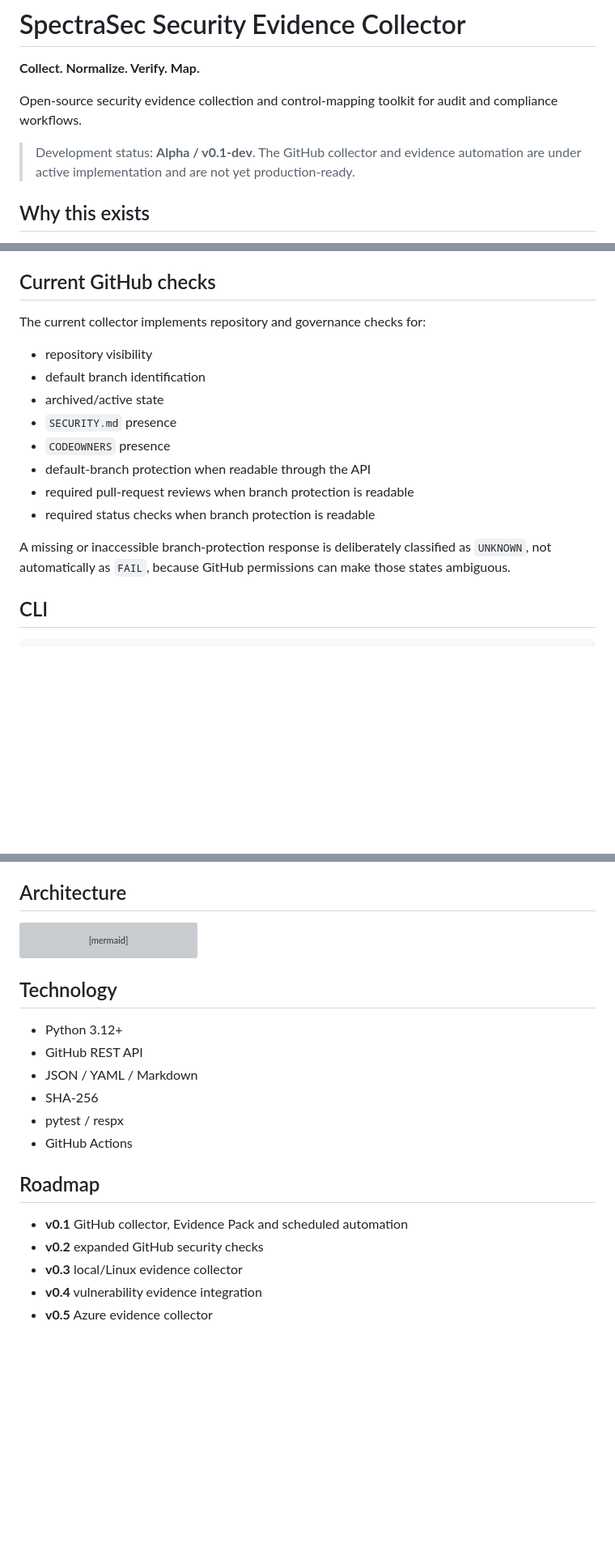
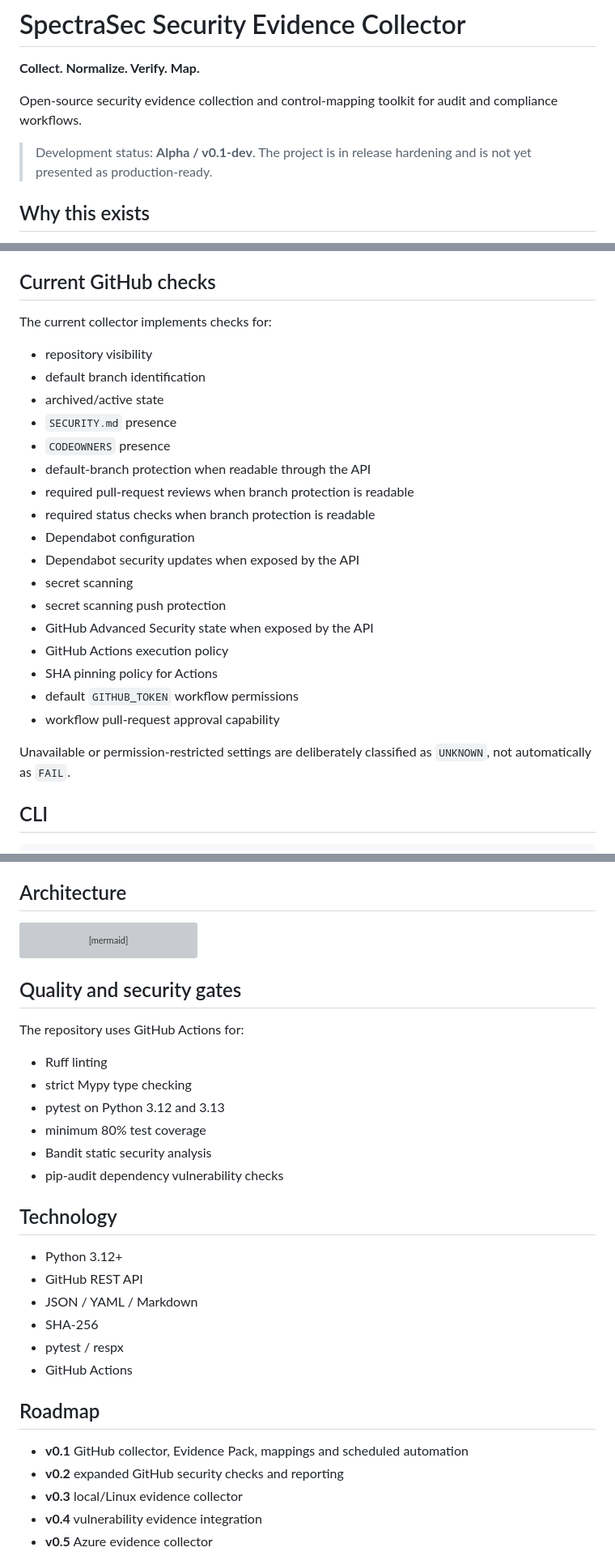
Before and after one commit to Cyber-G3/security-evidence-collector, a Markdown page: README.md, 3 parts joined by grey strips. Shown at 81% size. GitHub-like rendering; blank space fills up the shorter version; grey boxes are pictures that could not be loaded.

Commit message:
docs: document DevSecOps checks and sanitized demo

````diff
--- a/README.md
+++ b/README.md
@@ -4,7 +4,7 @@
 
 Open-source security evidence collection and control-mapping toolkit for audit and compliance workflows.
 
-> Development status: **Alpha / v0.1-dev**. The GitHub collector and evidence automation are under active implementation and are not yet production-ready.
+> Development status: **Alpha / v0.1-dev**. The project is in release hardening and is not yet presented as production-ready.
 
 ## Why this exists
 
@@ -18,7 +18,7 @@ The tool supports evidence workflows. It does **not** determine regulatory compl
 
 ## Current GitHub checks
 
-The current collector implements repository and governance checks for:
+The current collector implements checks for:
 
 - repository visibility
 - default branch identification
@@ -28,8 +28,17 @@ The current collector implements repository and governance checks for:
 - default-branch protection when readable through the API
 - required pull-request reviews when branch protection is readable
 - required status checks when branch protection is readable
+- Dependabot configuration
+- Dependabot security updates when exposed by the API
+- secret scanning
+- secret scanning push protection
+- GitHub Advanced Security state when exposed by the API
+- GitHub Actions execution policy
+- SHA pinning policy for Actions
+- default `GITHUB_TOKEN` workflow permissions
+- workflow pull-request approval capability
 
-A missing or inaccessible branch-protection response is deliberately classified as `UNKNOWN`, not automatically as `FAIL`, because GitHub permissions can make those states ambiguous.
+Unavailable or permission-restricted settings are deliberately classified as `UNKNOWN`, not automatically as `FAIL`.
 
 ## CLI
 
@@ -100,6 +111,17 @@ flowchart LR
     F --> J[GitHub Actions Artifact]
 ```
 
+## Quality and security gates
+
+The repository uses GitHub Actions for:
+
+- Ruff linting
+- strict Mypy type checking
+- pytest on Python 3.12 and 3.13
+- minimum 80% test coverage
+- Bandit static security analysis
+- pip-audit dependency vulnerability checks
+
 ## Technology
 
 - Python 3.12+
@@ -111,8 +133,8 @@ flowchart LR
 
 ## Roadmap
 
-- **v0.1** GitHub collector, Evidence Pack and scheduled automation
-- **v0.2** expanded GitHub security checks
+- **v0.1** GitHub collector, Evidence Pack, mappings and scheduled automation
+- **v0.2** expanded GitHub security checks and reporting
 - **v0.3** local/Linux evidence collector
 - **v0.4** vulnerability evidence integration
 - **v0.5** Azure evidence collector
````
Also changed, not shown: other parts of README.md (+2 -0 lines).
